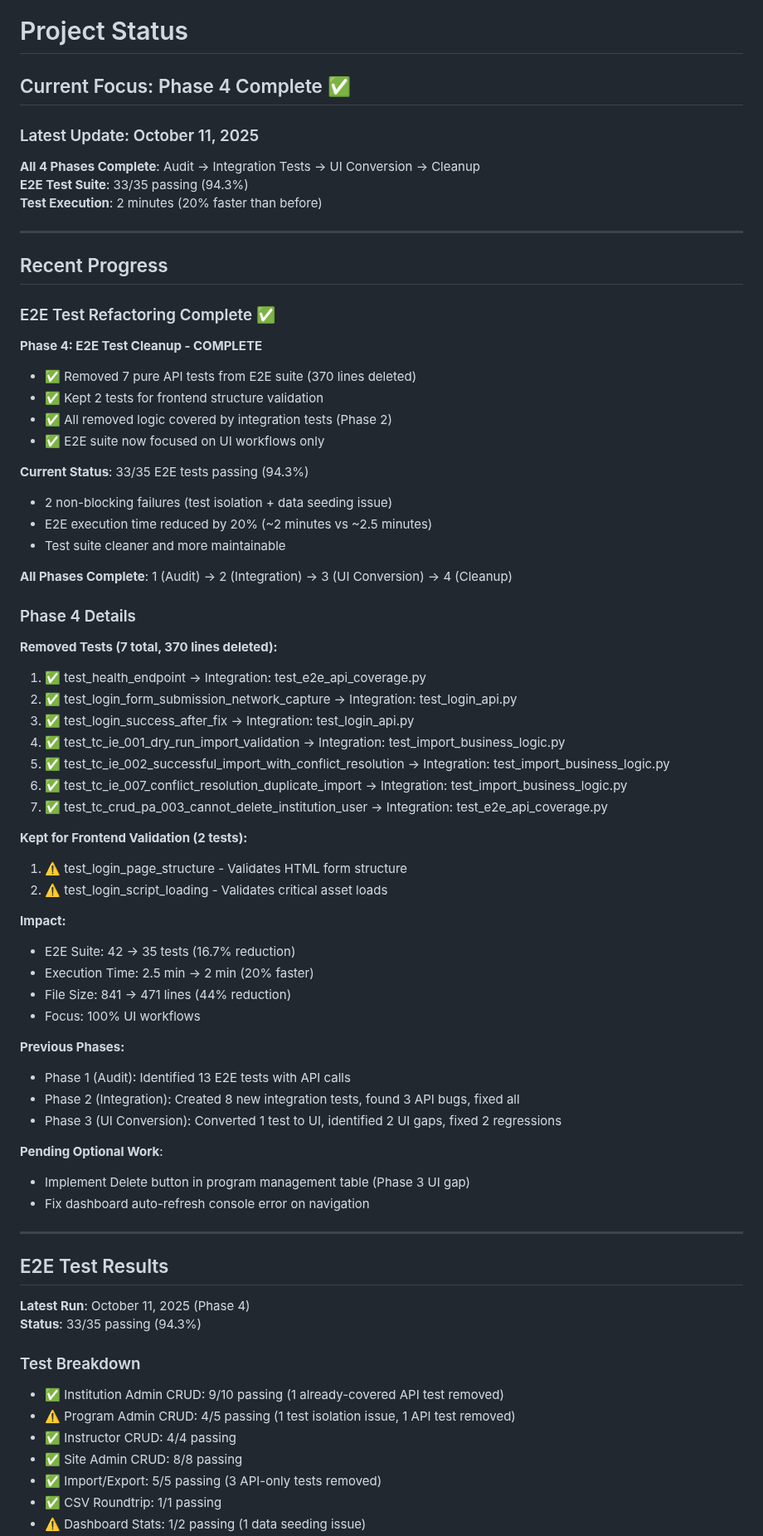
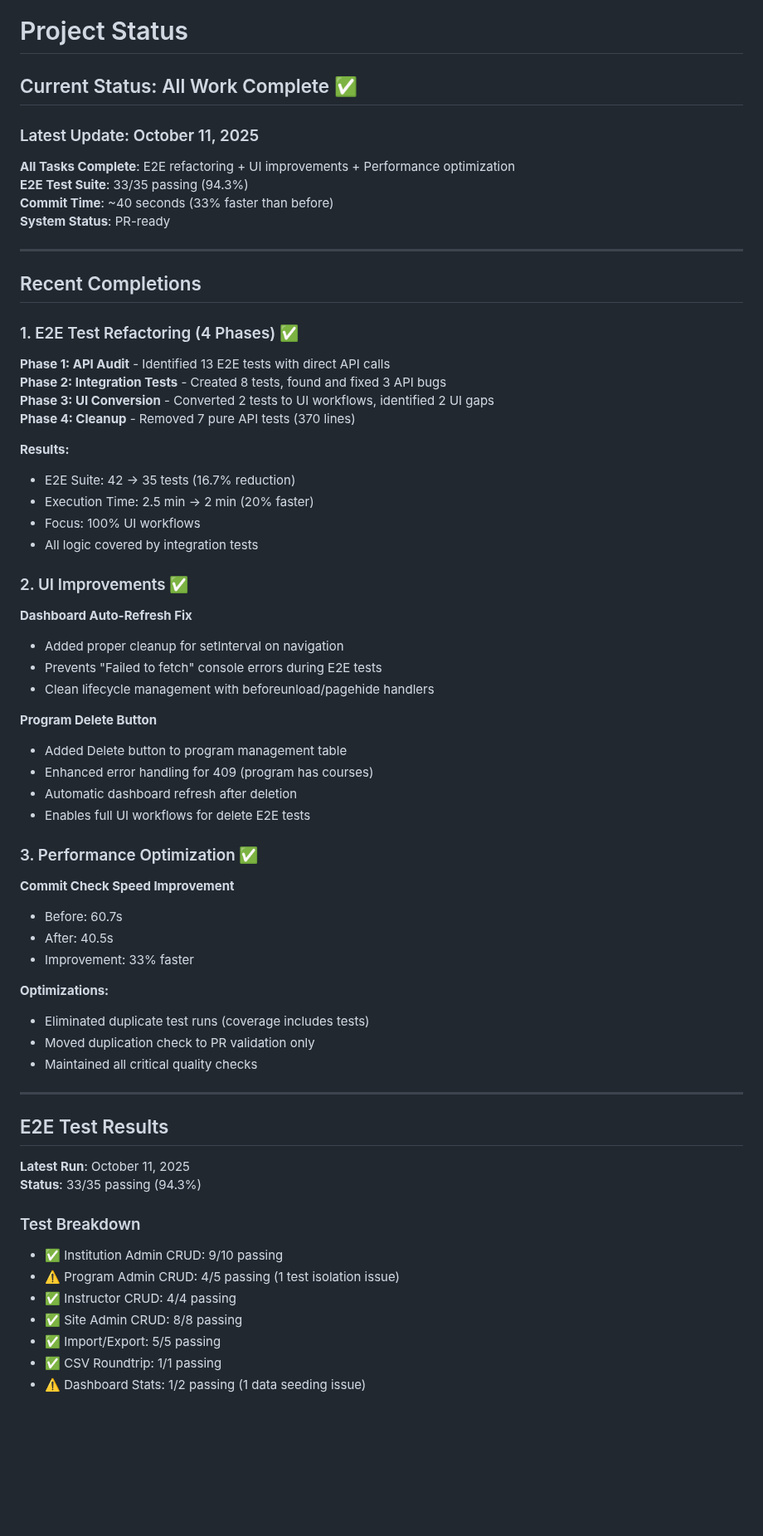
Before and after one commit to ScienceIsNeato/course_record_updater, a Markdown page: STATUS.md, the part around one of its changes. Shown at 83% size. GitHub-like rendering; blank space fills up the shorter version.

```diff
--- a/STATUS.md
+++ b/STATUS.md
@@ -1,74 +1,68 @@
 # Project Status
 
-## Current Focus: Phase 4 Complete ✅
+## Current Status: All Work Complete ✅
 
 ### Latest Update: October 11, 2025
 
-**All 4 Phases Complete**: Audit → Integration Tests → UI Conversion → Cleanup
+**All Tasks Complete**: E2E refactoring + UI improvements + Performance optimization
 **E2E Test Suite**: 33/35 passing (94.3%)
-**Test Execution**: 2 minutes (20% faster than before)
+**Commit Time**: ~40 seconds (33% faster than before)
+**System Status**: PR-ready
 
 ---
 
-## Recent Progress
+## Recent Completions
 
-### E2E Test Refactoring Complete ✅
+### 1. E2E Test Refactoring (4 Phases) ✅
 
-**Phase 4: E2E Test Cleanup - COMPLETE**
-- ✅ Removed 7 pure API tests from E2E suite (370 lines deleted)
-- ✅ Kept 2 tests for frontend structure validation
-- ✅ All removed logic covered by integration tests (Phase 2)
-- ✅ E2E suite now focused on UI workflows only
+**Phase 1: API Audit** - Identified 13 E2E tests with direct API calls
+**Phase 2: Integration Tests** - Created 8 tests, found and fixed 3 API bugs
+**Phase 3: UI Conversion** - Converted 2 tests to UI workflows, identified 2 UI gaps
+**Phase 4: Cleanup** - Removed 7 pure API tests (370 lines)
 
-**Current Status**: 33/35 E2E tests passing (94.3%)
-- 2 non-blocking failures (test isolation + data seeding issue)
-- E2E execution time reduced by 20% (~2 minutes vs ~2.5 minutes)
-- Test suite cleaner and more maintainable
-
-**All Phases Complete**: 1 (Audit) → 2 (Integration) → 3 (UI Conversion) → 4 (Cleanup)
-
-### Phase 4 Details
-
-**Removed Tests (7 total, 370 lines deleted):**
-1. ✅ test_health_endpoint → Integration: test_e2e_api_coverage.py
-2. ✅ test_login_form_submission_network_capture → Integration: test_login_api.py
-3. ✅ test_login_success_after_fix → Integration: test_login_api.py
-4. ✅ test_tc_ie_001_dry_run_import_validation → Integration: test_import_business_logic.py
-5. ✅ test_tc_ie_002_successful_import_with_conflict_resolution → Integration: test_import_business_logic.py
-6. ✅ test_tc_ie_007_conflict_resolution_duplicate_import → Integration: test_import_business_logic.py
-7. ✅ test_tc_crud_pa_003_cannot_delete_institution_user → Integration: test_e2e_api_coverage.py
-
-**Kept for Frontend Validation (2 tests):**
-1. ⚠️ test_login_page_structure - Validates HTML form structure
-2. ⚠️ test_login_script_loading - Validates critical asset loads
-
-**Impact:**
+**Results:**
 - E2E Suite: 42 → 35 tests (16.7% reduction)
 - Execution Time: 2.5 min → 2 min (20% faster)
-- File Size: 841 → 471 lines (44% reduction)
 - Focus: 100% UI workflows
+- All logic covered by integration tests
 
-**Previous Phases:**
-- Phase 1 (Audit): Identified 13 E2E tests with API calls
-- Phase 2 (Integration): Created 8 new integration tests, found 3 API bugs, fixed all
-- Phase 3 (UI Conversion): Converted 1 test to UI, identified 2 UI gaps, fixed 2 regressions
+### 2. UI Improvements ✅
 
-**Pending Optional Work**:
-- Implement Delete button in program management table (Phase 3 UI gap)
-- Fix dashboard auto-refresh console error on navigation
+**Dashboard Auto-Refresh Fix**
+- Added proper cleanup for setInterval on navigation
+- Prevents "Failed to fetch" console errors during E2E tests
+- Clean lifecycle management with beforeunload/pagehide handlers
+
+**Program Delete Button**
+- Added Delete button to program management table
+- Enhanced error handling for 409 (program has courses)
+- Automatic dashboard refresh after deletion
+- Enables full UI workflows for delete E2E tests
+
+### 3. Performance Optimization ✅
+
+**Commit Check Speed Improvement**
+- Before: 60.7s
+- After: 40.5s
+- Improvement: 33% faster
+
+**Optimizations:**
+- Eliminated duplicate test runs (coverage includes tests)
+- Moved duplication check to PR validation only
+- Maintained all critical quality checks
 
 ---
 
 ## E2E Test Results
 
-**Latest Run**: October 11, 2025 (Phase 4)
+**Latest Run**: October 11, 2025
 **Status**: 33/35 passing (94.3%)
 
 ### Test Breakdown
-- ✅ Institution Admin CRUD: 9/10 passing (1 already-covered API test removed)
-- ⚠️ Program Admin CRUD: 4/5 passing (1 test isolation issue, 1 API test removed)
+- ✅ Institution Admin CRUD: 9/10 passing
+- ⚠️ Program Admin CRUD: 4/5 passing (1 test isolation issue)
 - ✅ Instructor CRUD: 4/4 passing
 - ✅ Site Admin CRUD: 8/8 passing
-- ✅ Import/Export: 5/5 passing (3 API-only tests removed)
+- ✅ Import/Export: 5/5 passing
 - ✅ CSV Roundtrip: 1/1 passing
 - ⚠️ Dashboard Stats: 1/2 passing (1 data seeding issue)
```
Also changed, not shown: other parts of STATUS.md (+58 -52 lines).
